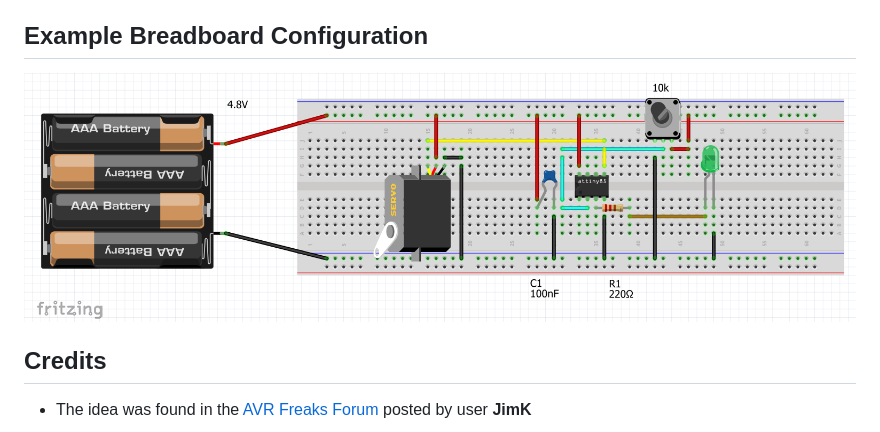
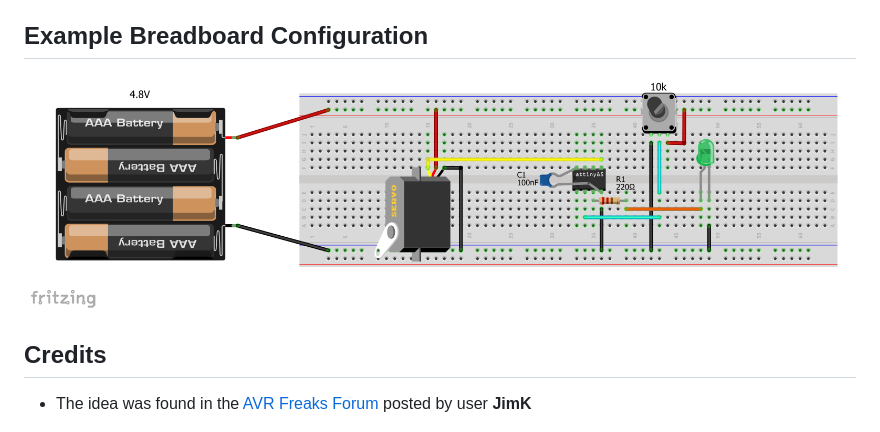
Before and after one commit to chiefenne/ATTINY85-Servo-Control, a Markdown page: README.md, the part around the change. Rendered like a GitHub page; pictures changed too: images/Fritzing_Layout_1.png (added).

Commit message:
update for Fritzing image

```diff
--- a/README.md
+++ b/README.md
@@ -17,7 +17,7 @@ An RC servo control using an [AVR ATTINY85 microcontroller](https://www.microchi
  - The pins for servo and LED can be configured by the corresponding macros (SERVO_PORT, LED_PORT). Do not use VCC, GND and RESET pins
 
 ## Example Breadboard Configuration
-![](images/Fritzing_Layout.png)
+![](images/Fritzing_Layout_1.png)
 
 ## Credits
  - The idea was found in the [AVR Freaks Forum](https://www.avrfreaks.net/comment/810846#comment-810846) posted by user **JimK**
```
